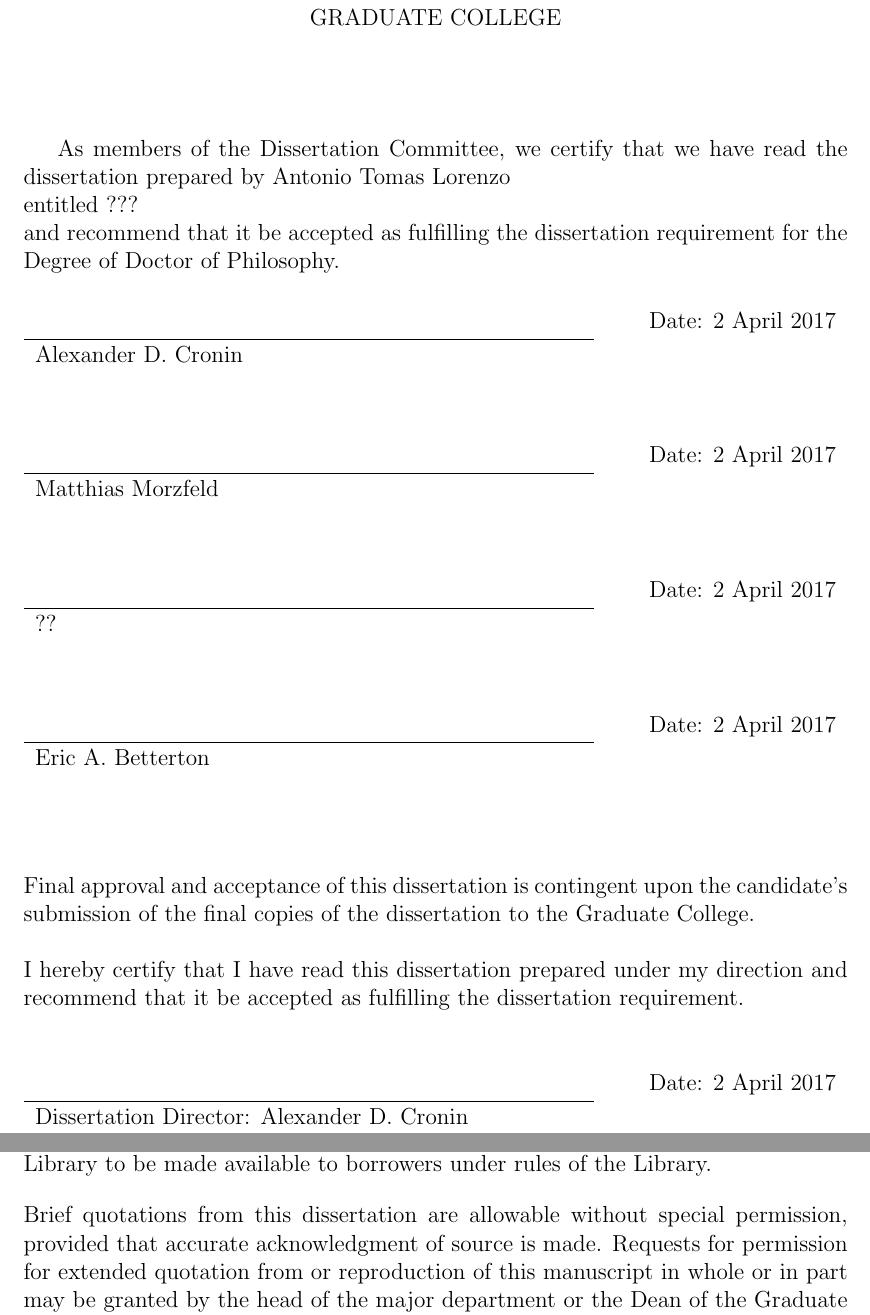
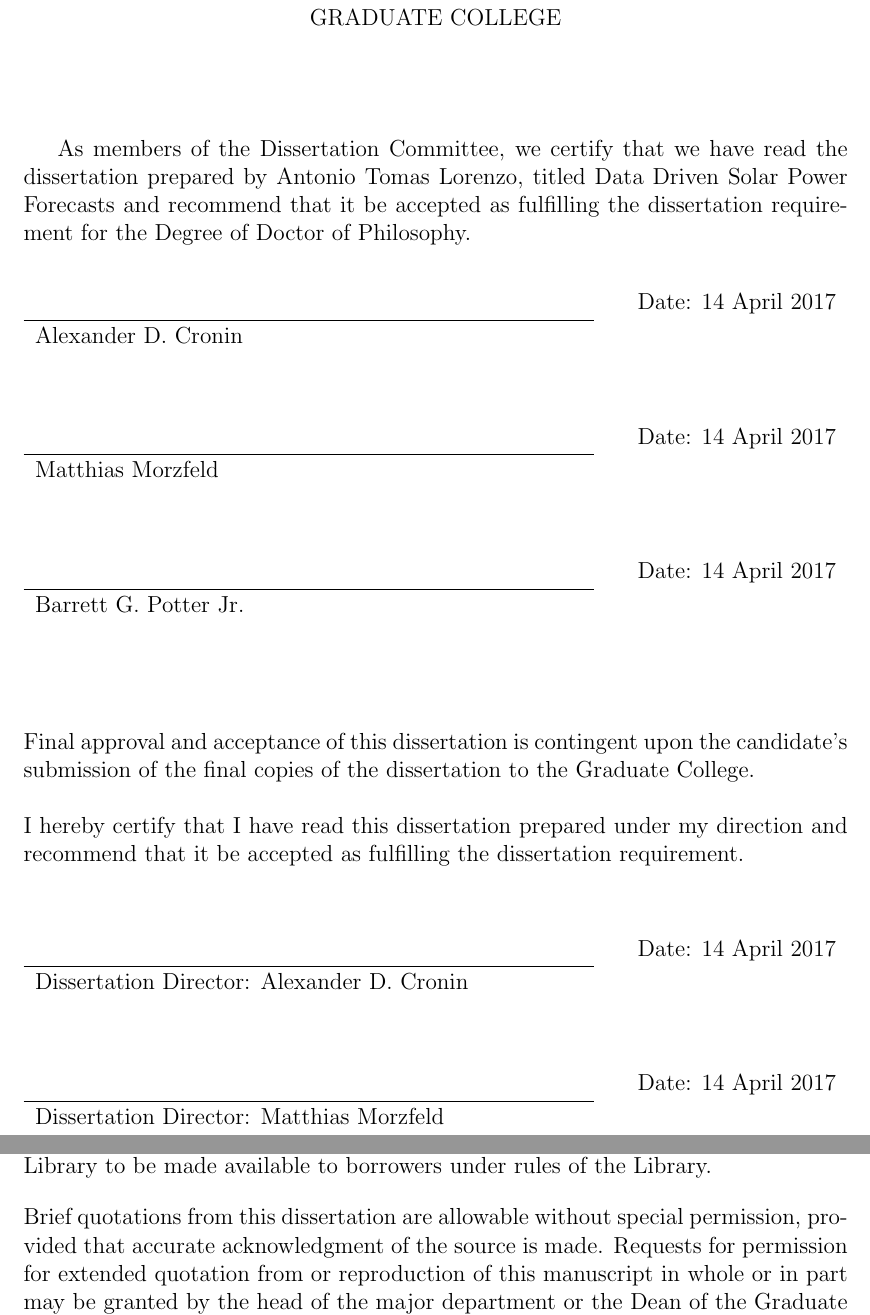
Before and after one commit to alorenzo175/dissertation, a LaTeX thesis (dissertation/dissertation.tex, which reads dissertation/uathesis.cls): two parts of pages 2 and 3 of 18, joined at a grey line, cut so that both start at the same text. Compiled offline with pdfLaTeX.

Commit message:
fix some minor formatting; add 2nd director

```diff
--- a/dissertation/dissertation.tex
+++ b/dissertation/dissertation.tex
@@ -71,7 +71,7 @@
 \usepackage[pdftex,bookmarks,colorlinks=true,urlcolor=black,linkcolor=black,citecolor=black]{hyperref}
 
 % Set up some values
-\completetitle{???}
+\completetitle{Data Driven Solar Power Forecasts}
 \fullname{Antonio Tomas Lorenzo}
 \degreename{Doctor of Philosophy}	% Title of your degree.
 
@@ -93,12 +93,12 @@
 % graduate college when you submit the final version of the
 % dissertation to the University of Arizona.
 \approval
-{2 April 2017}		% Defense Date
+{14 April 2017}		% Defense Date
 {Alexander D. Cronin}	% Dissertation Director
+{Matthias Morzfeld}
 {Alexander D. Cronin}	% 1st committee member
 {Matthias Morzfeld}
-{??}
-{Eric A. Betterton}
+{Barrett G. Potter Jr.}
 
 
 % Include the ``Statement by Author'' for Dissertations
--- a/dissertation/uathesis.cls
+++ b/dissertation/uathesis.cls
@@ -564,9 +564,8 @@ THE UNIVERSITY OF ARIZONA
 \chapter*{THE UNIVERSITY OF ARIZONA\\GRADUATE COLLEGE}
 
 As members of the Dissertation Committee, we certify that we have
-read the \MakeLowercase{\ThesisType} prepared by \FullName \\
-entitled \CompleteTitle \\
-and recommend that it be accepted as fulfilling the
+read the \MakeLowercase{\ThesisType} prepared by \FullName,
+titled {\CompleteTitle} and recommend that it be accepted as fulfilling the
 \MakeLowercase{\ThesisType} requirement for the Degree of \DegreeName.
 
 % Before the final oral defense you must obtain the Approval Pages
@@ -583,12 +582,7 @@ and recommend that it be accepted as fulfilling the
 \begin{flushleft}
 \begin{tabular*}{\textwidth}{p{4in}@{\extracolsep{\fill}}l}
 	& Date: #1	\\
-\cline{1-1}
-#3	& 			\\
-	&			\\
-	&			\\
-	& Date: #1	\\
-\cline{1-1}
+  \cline{1-1}
 #4	& 			\\
 	&			\\
 	&			\\
@@ -623,7 +617,12 @@ the \MakeLowercase{\ThesisType} requirement.
 \begin{tabular*}{\textwidth}{p{4in}@{\extracolsep{\fill}}l}
 							& Date: #1	\\
 \cline{1-1}
-Dissertation Director: #2	&			\\
+  Dissertation Director: #2	&			\\
+                                                        & \\
+                                                        & \\
+  							& Date: #1	\\
+\cline{1-1}
+Dissertation Director: #3	&			\\
 \end{tabular*}
 \end{flushleft}
 }
@@ -657,7 +656,7 @@ available to borrowers under rules of the Library.
 
 \noindent Brief quotations from this \MakeLowercase{\ThesisType} are allowable
 without special permission, provided that accurate acknowledgment
-of source is made.
+of the source is made.
 \ifthenelse{ \boolean{Copyright} }
 {Requests for permission for extended quotation
 from or reproduction of this manuscript in whole or in part may be
```
Also changed, not shown: dissertation/dissertation.pdf.
